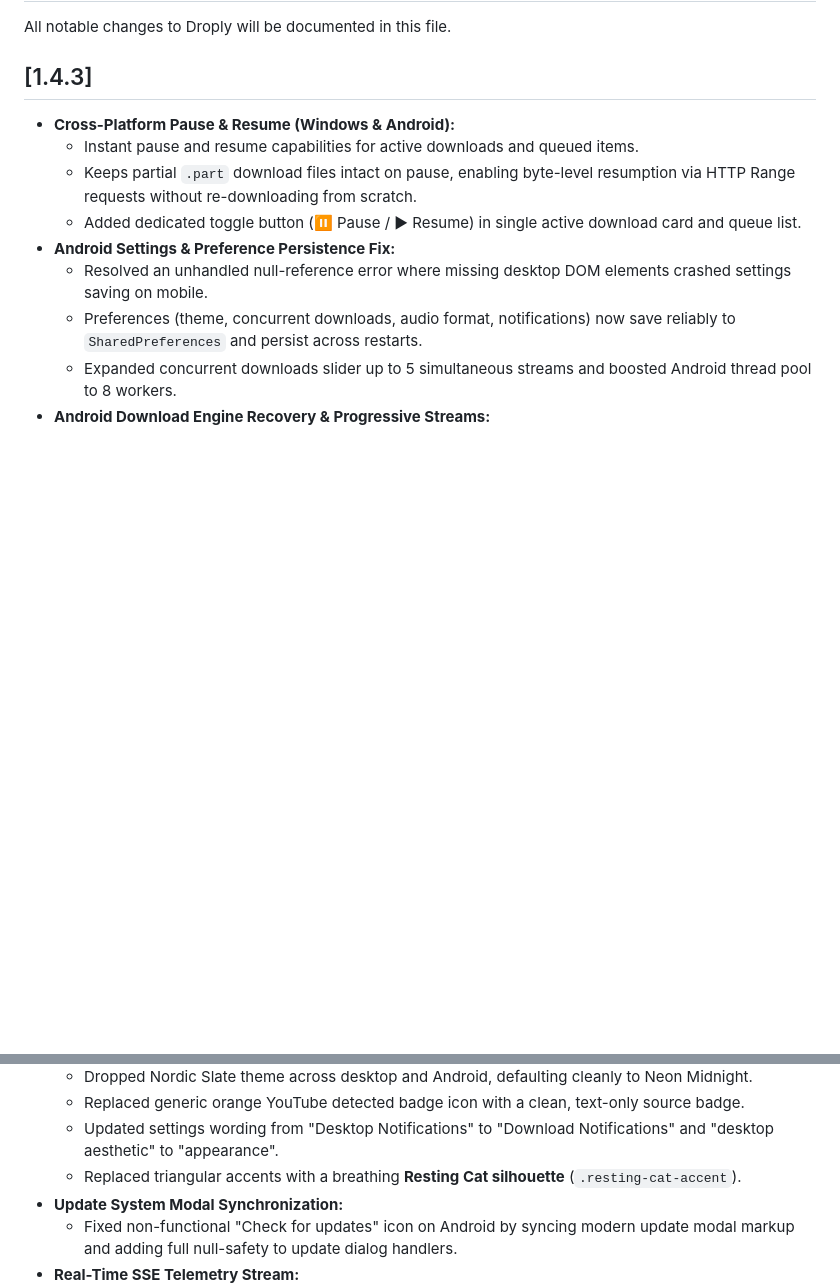
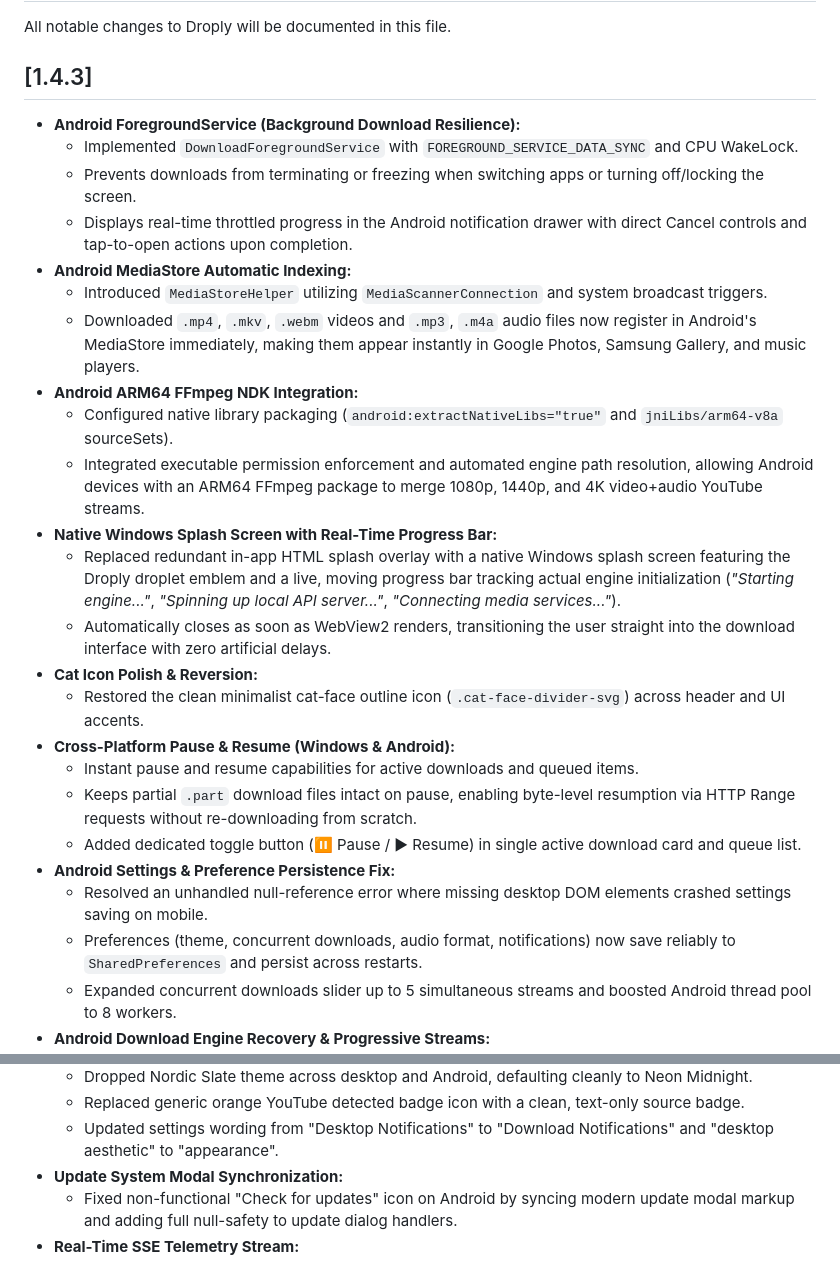
Before and after one commit to Amlan-Sarkar/Droply, a Markdown page: CHANGELOG.md, 2 parts joined by grey strips. Rendered like a GitHub page; blank space fills up the shorter version.

```diff
--- a/CHANGELOG.md
+++ b/CHANGELOG.md
@@ -4,6 +4,21 @@ All notable changes to Droply will be documented in this file.
 
 ## [1.4.3]
 
+- **Android ForegroundService (Background Download Resilience):**
+  - Implemented `DownloadForegroundService` with `FOREGROUND_SERVICE_DATA_SYNC` and CPU WakeLock.
+  - Prevents downloads from terminating or freezing when switching apps or turning off/locking the screen.
+  - Displays real-time throttled progress in the Android notification drawer with direct Cancel controls and tap-to-open actions upon completion.
+- **Android MediaStore Automatic Indexing:**
+  - Introduced `MediaStoreHelper` utilizing `MediaScannerConnection` and system broadcast triggers.
+  - Downloaded `.mp4`, `.mkv`, `.webm` videos and `.mp3`, `.m4a` audio files now register in Android's MediaStore immediately, making them appear instantly in Google Photos, Samsung Gallery, and music players.
+- **Android ARM64 FFmpeg NDK Integration:**
+  - Configured native library packaging (`android:extractNativeLibs="true"` and `jniLibs/arm64-v8a` sourceSets).
+  - Integrated executable permission enforcement and automated engine path resolution, allowing Android devices with an ARM64 FFmpeg package to merge 1080p, 1440p, and 4K video+audio YouTube streams.
+- **Native Windows Splash Screen with Real-Time Progress Bar:**
+  - Replaced redundant in-app HTML splash overlay with a native Windows splash screen featuring the Droply droplet emblem and a live, moving progress bar tracking actual engine initialization (*"Starting engine..."*, *"Spinning up local API server..."*, *"Connecting media services..."*).
+  - Automatically closes as soon as WebView2 renders, transitioning the user straight into the download interface with zero artificial delays.
+- **Cat Icon Polish & Reversion:**
+  - Restored the clean minimalist cat-face outline icon (`.cat-face-divider-svg`) across header and UI accents.
 - **Cross-Platform Pause & Resume (Windows & Android):**
   - Instant pause and resume capabilities for active downloads and queued items.
   - Keeps partial `.part` download files intact on pause, enabling byte-level resumption via HTTP Range requests without re-downloading from scratch.
@@ -21,7 +36,6 @@ All notable changes to Droply will be documented in this file.
   - Dropped Nordic Slate theme across desktop and Android, defaulting cleanly to Neon Midnight.
   - Replaced generic orange YouTube detected badge icon with a clean, text-only source badge.
   - Updated settings wording from "Desktop Notifications" to "Download Notifications" and "desktop aesthetic" to "appearance".
-  - Replaced triangular accents with a breathing **Resting Cat silhouette** (`.resting-cat-accent`).
 - **Update System Modal Synchronization:**
   - Fixed non-functional "Check for updates" icon on Android by syncing modern update modal markup and adding full null-safety to update dialog handlers.
 - **Real-Time SSE Telemetry Stream:**
```
Also changed, not shown: README.md (+2 -2 lines), assets/splash.png, assets/splash_base.png (added), 12 other files.
